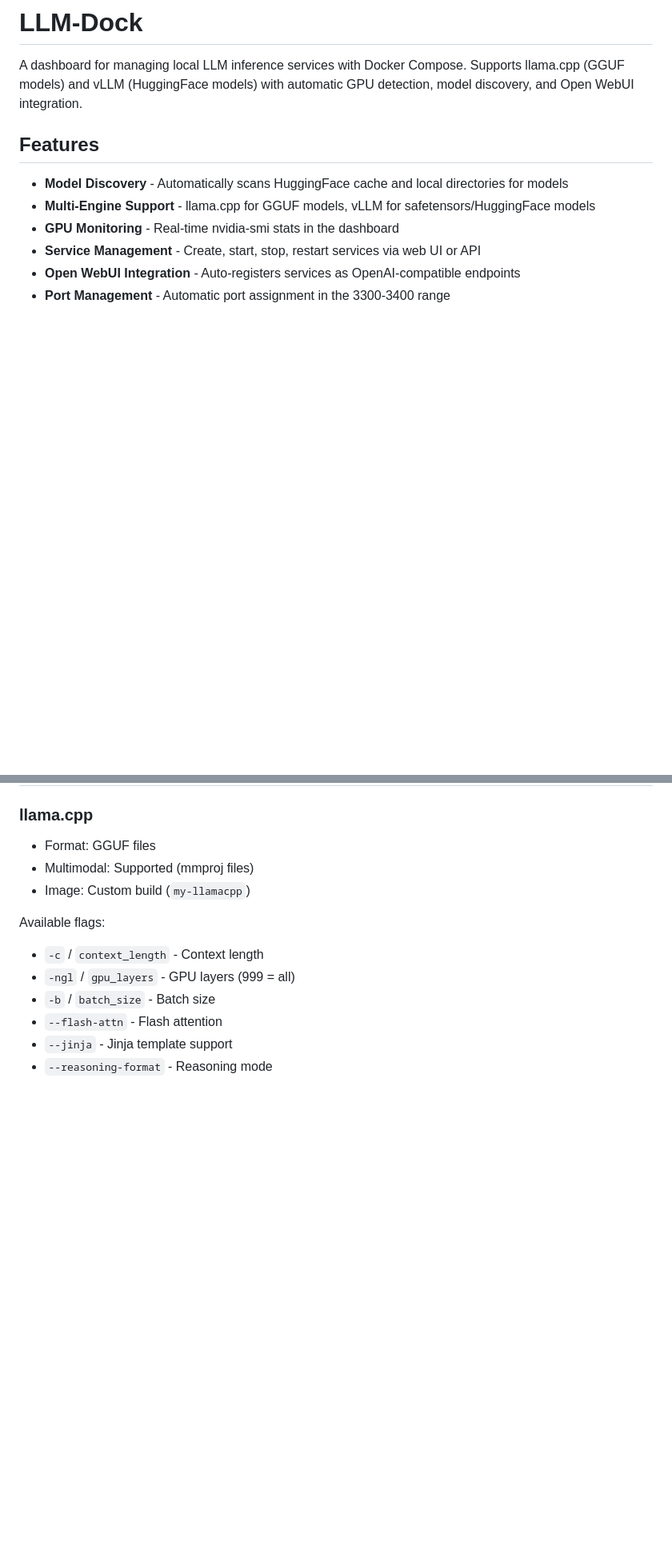
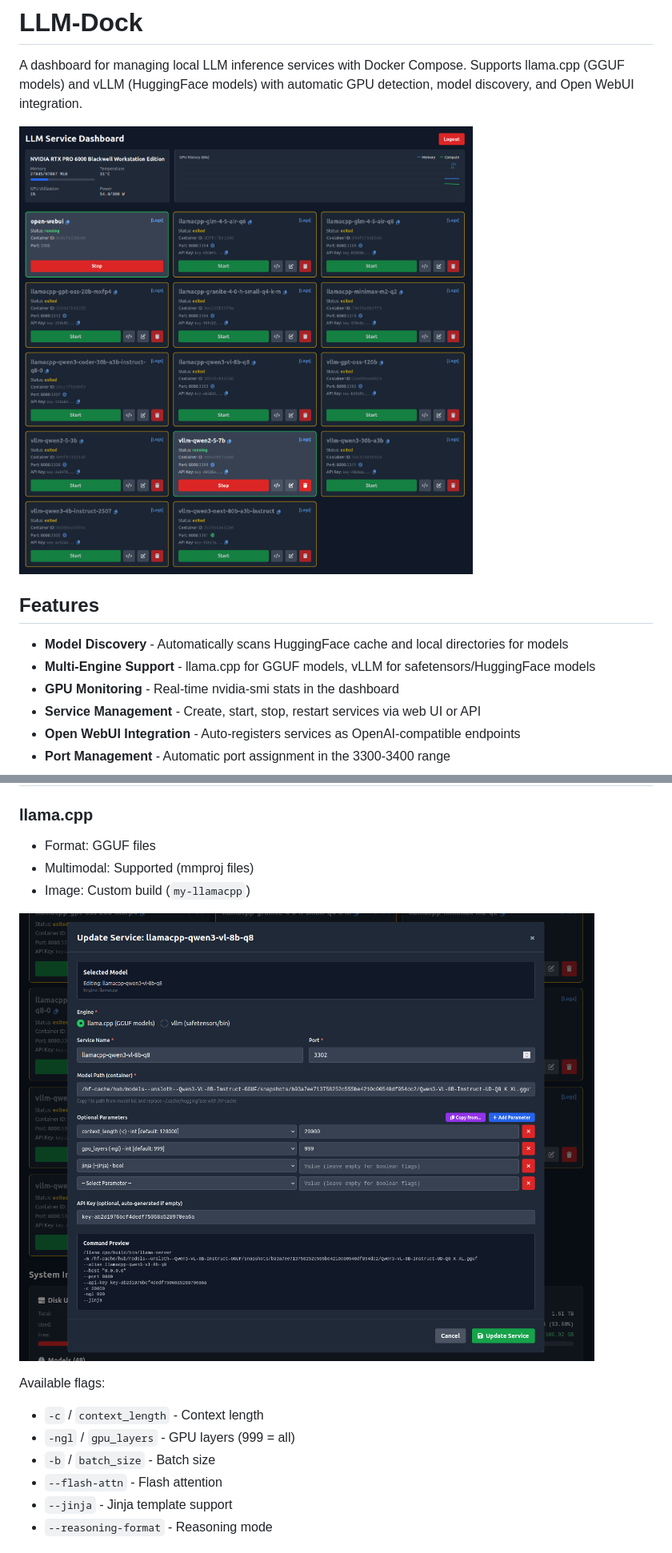
Before and after one commit to teo-mateo/llm-dock, a Markdown page: README.md, 2 parts joined by grey strips. Shown: that part at 80% size. Rendered like a GitHub page; pictures changed too: docs/images/dashboard.png (added), docs/images/service-edit-llamacpp.png (added); blank space fills up the shorter version.

Commit message:
docs: Add dashboard screenshots to README

```diff
--- a/README.md
+++ b/README.md
@@ -1,6 +1,8 @@
 # LLM-Dock
 
 A dashboard for managing local LLM inference services with Docker Compose. Supports llama.cpp (GGUF models) and vLLM (HuggingFace models) with automatic GPU detection, model discovery, and Open WebUI integration.
+
+![LLM-Dock Dashboard](docs/images/dashboard.png)
 
 ## Features
 
@@ -220,6 +222,8 @@ curl -X POST http://localhost:3399/api/services/create \
 - Multimodal: Supported (mmproj files)
 - Image: Custom build (`my-llamacpp`)
 
+![llama.cpp Service Configuration](docs/images/service-edit-llamacpp.png)
+
 Available flags:
 - `-c` / `context_length` - Context length
 - `-ngl` / `gpu_layers` - GPU layers (999 = all)
```
Also changed, not shown: other parts of README.md (+2 -0 lines), docs/images/dashboard-full.png (added), docs/images/service-edit-vllm.png (added).
